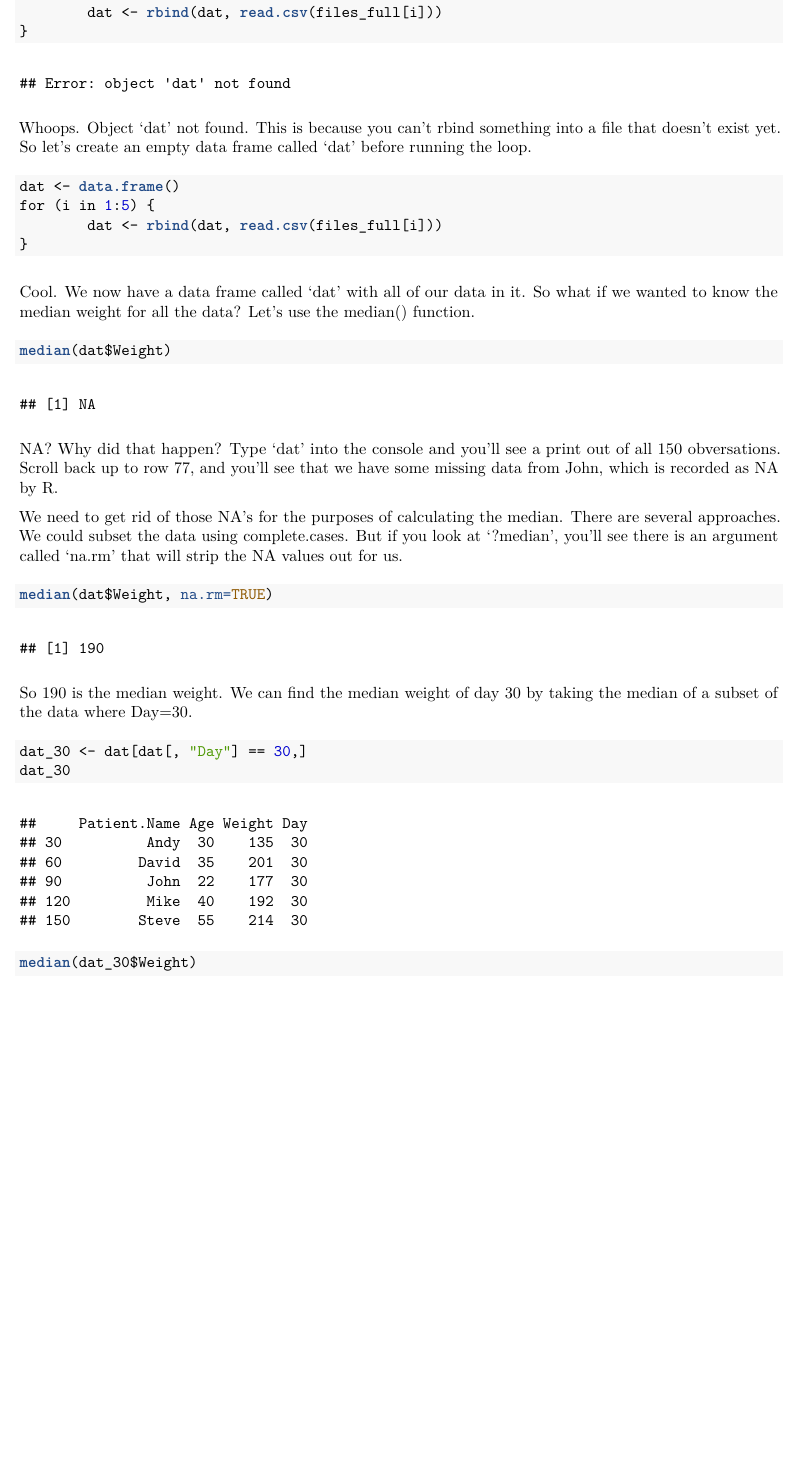
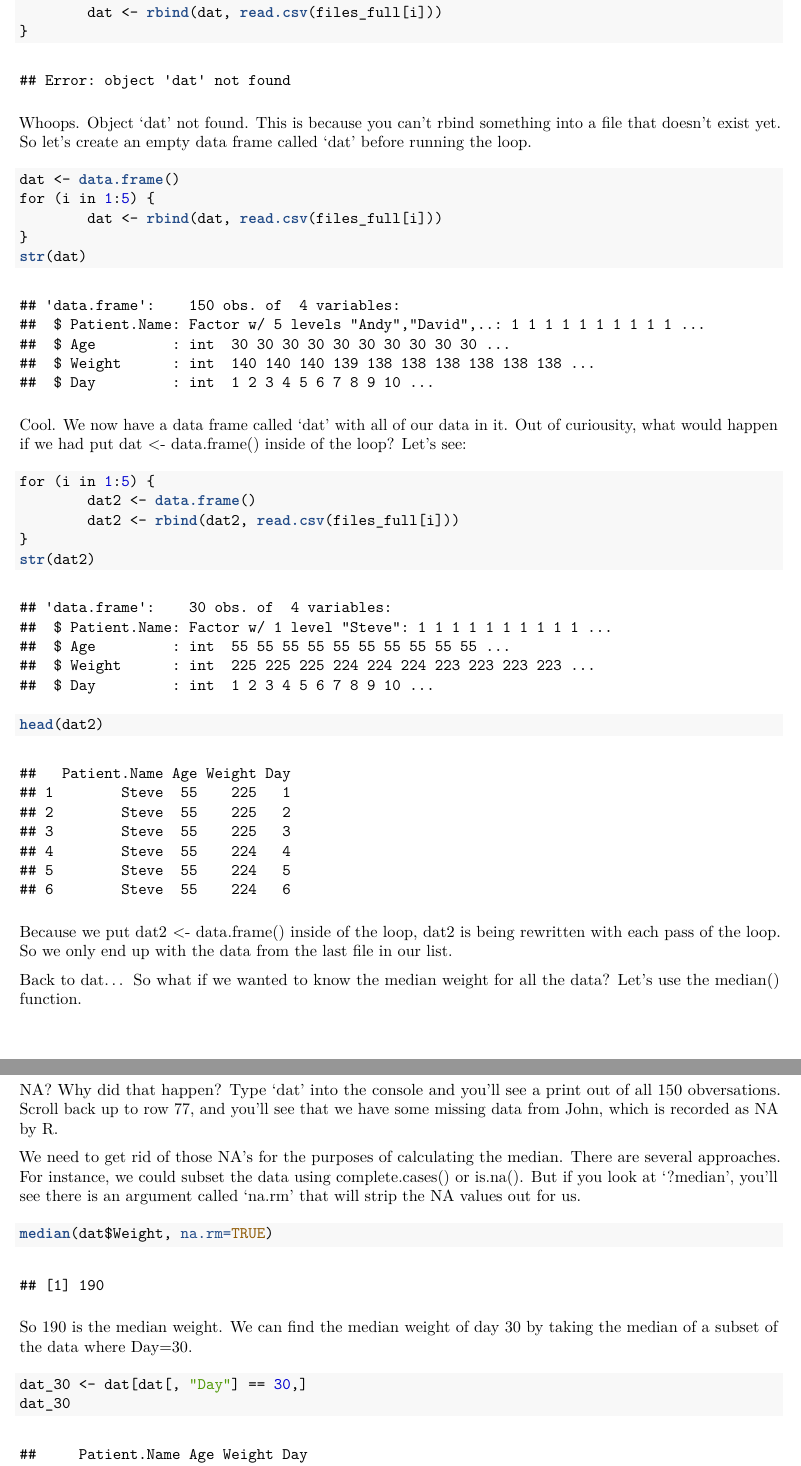
Before and after one commit to derekfranks/practice_assignment, an R Markdown document (practice_assignment.rmd): part of page 6 of 7 before the commit and two parts of pages 6 and 7 of 8 after it, the two joined at a grey line, cut so that both start at the same text, the shorter picture padded with empty space. The pictures show the output file Practice_Assignment.pdf that the author committed with the source.

Commit message:
Updates to help explain looping and function arguments a bit better
Updates to help explain looping and function arguments a bit better

````diff
--- a/practice_assignment.rmd
+++ b/practice_assignment.rmd
@@ -168,21 +168,38 @@
 ```
 
 Whoops.  Object 'dat' not found.  This is because you can't rbind something into a file that doesn't exist yet.  So let's create an empty data frame called 'dat' before running the loop.
+
 ```{r}
 dat <- data.frame()
 for (i in 1:5) {
         dat <- rbind(dat, read.csv(files_full[i]))
 }
+str(dat)
 ```
 
-Cool.  We now have a data frame called 'dat' with all of our data in it.  So what if we wanted to know the median weight for all the data?  Let's use the median() function.
+Cool.  We now have a data frame called 'dat' with all of our data in it.  Out of curiousity, what would happen if we had put dat <- data.frame() inside of the loop?  Let's see:
+
+```{r}
+for (i in 1:5) {
+        dat2 <- data.frame()
+        dat2 <- rbind(dat2, read.csv(files_full[i]))
+}
+str(dat2)
+head(dat2)
+```
+
+Because we put dat2 <- data.frame() inside of the loop, dat2 is being rewritten with each pass of the loop.  So we only end up with the data from the last file in our list.
+
+
+Back to dat... So what if we wanted to know the median weight for all the data?  Let's use the median() function.
+
 ```{r}
 median(dat$Weight)
 ```
 
 NA?  Why did that happen?  Type 'dat' into the console and you'll see a print out of all 150 obversations.  Scroll back up to row 77, and you'll see that we have some missing data from John, which is recorded as NA by R.
 
-We need to get rid of those NA's for the purposes of calculating the median.  There are several approaches.  We could subset the data using complete.cases.  But if you look at '?median', you'll see there is an argument called 'na.rm' that will strip the NA values out for us.
+We need to get rid of those NA's for the purposes of calculating the median.  There are several approaches.  For instance, we could subset the data using complete.cases() or is.na().  But if you look at '?median', you'll see there is an argument called 'na.rm' that will strip the NA values out for us.
 ```{r}
 median(dat$Weight, na.rm=TRUE)
 ```
````
Also changed, not shown: Practice_Assignment.pdf, practice_assignment.rmd (2 more changed lines).
